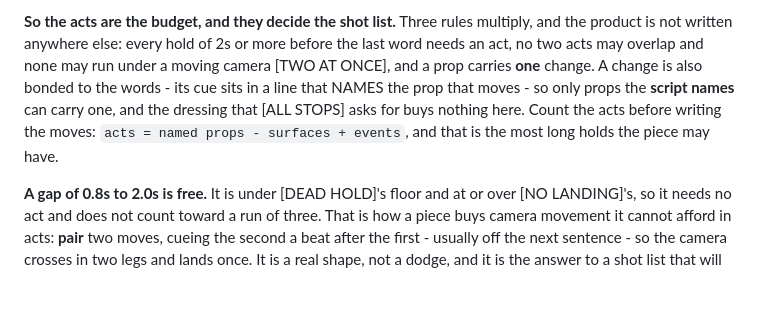
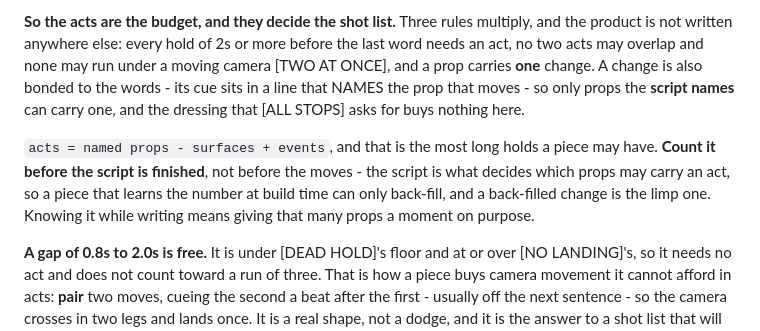
Before and after one commit to omkarbhale/soundstage, a Markdown page: formats/standing-set/SKILL.md, the part around the change. Drawn GitHub-style; blank space fills up the shorter version.

Commit message:
Standing set: count the acts before the script is finished, not before the moves
The other production's finding, and it is the part that makes the rule
actionable. It discovered its real number at BUILD time and back-filled, and
back-filling is what produced its two weak changes. The script decides which
props may carry an act at all, so the count has to be known while the script is
being written - then that many props get a moment on purpose.

Co-Authored-By: Claude Opus 5 (1M context) <noreply@anthropic.com>

```diff
--- a/formats/standing-set/SKILL.md
+++ b/formats/standing-set/SKILL.md
@@ -358,9 +358,13 @@ the product is not written anywhere else: every hold of 2s or more before the la
 needs an act, no two acts may overlap and none may run under a moving camera [TWO AT
 ONCE], and a prop carries **one** change. A change is also bonded to the words - its cue
 sits in a line that NAMES the prop that moves - so only props the **script names** can
-carry one, and the dressing that [ALL STOPS] asks for buys nothing here. Count the acts
-before writing the moves: `acts = named props - surfaces + events`, and that is the most
-long holds the piece may have.
+carry one, and the dressing that [ALL STOPS] asks for buys nothing here.
+
+`acts = named props - surfaces + events`, and that is the most long holds a piece may
+have. **Count it before the script is finished**, not before the moves - the script is
+what decides which props may carry an act, so a piece that learns the number at build
+time can only back-fill, and a back-filled change is the limp one. Knowing it while
+writing means giving that many props a moment on purpose.
 
 **A gap of 0.8s to 2.0s is free.** It is under [DEAD HOLD]'s floor and at or over [NO
 LANDING]'s, so it needs no act and does not count toward a run of three. That is how a
```
